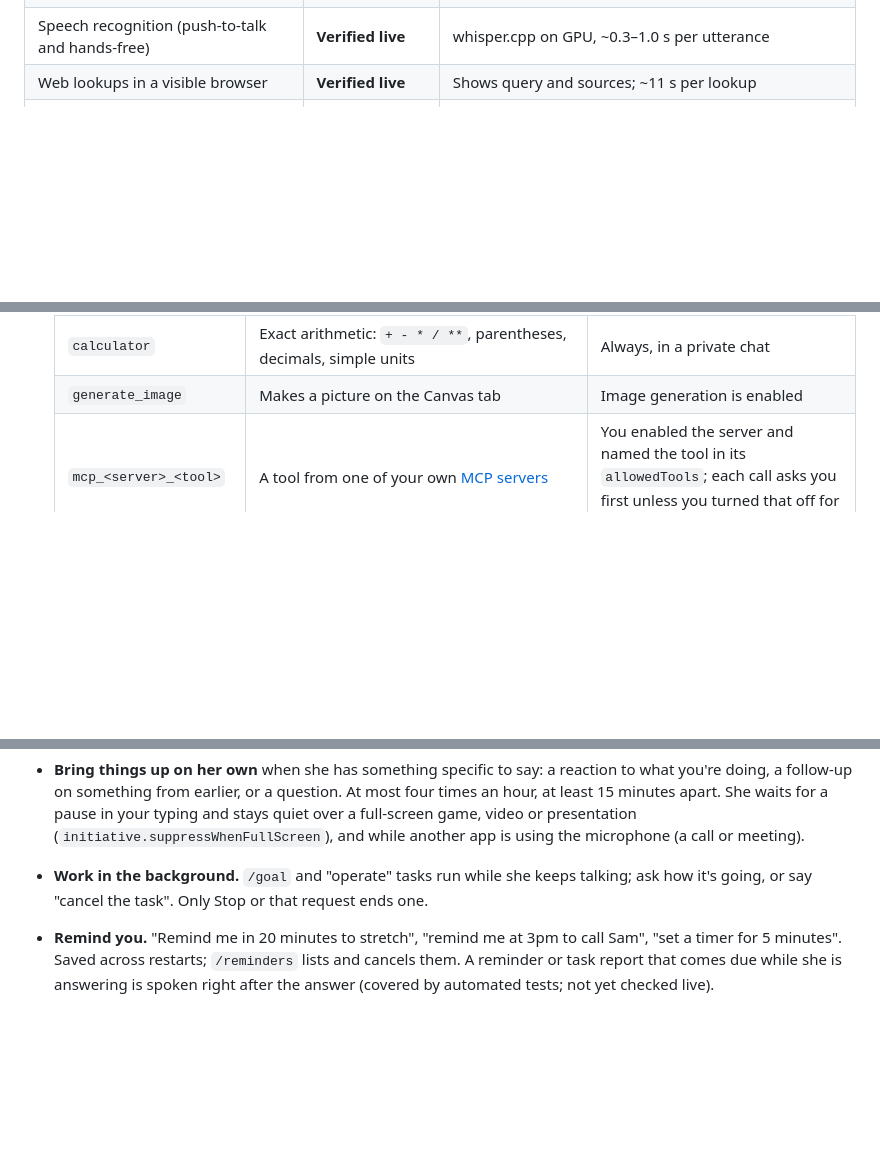
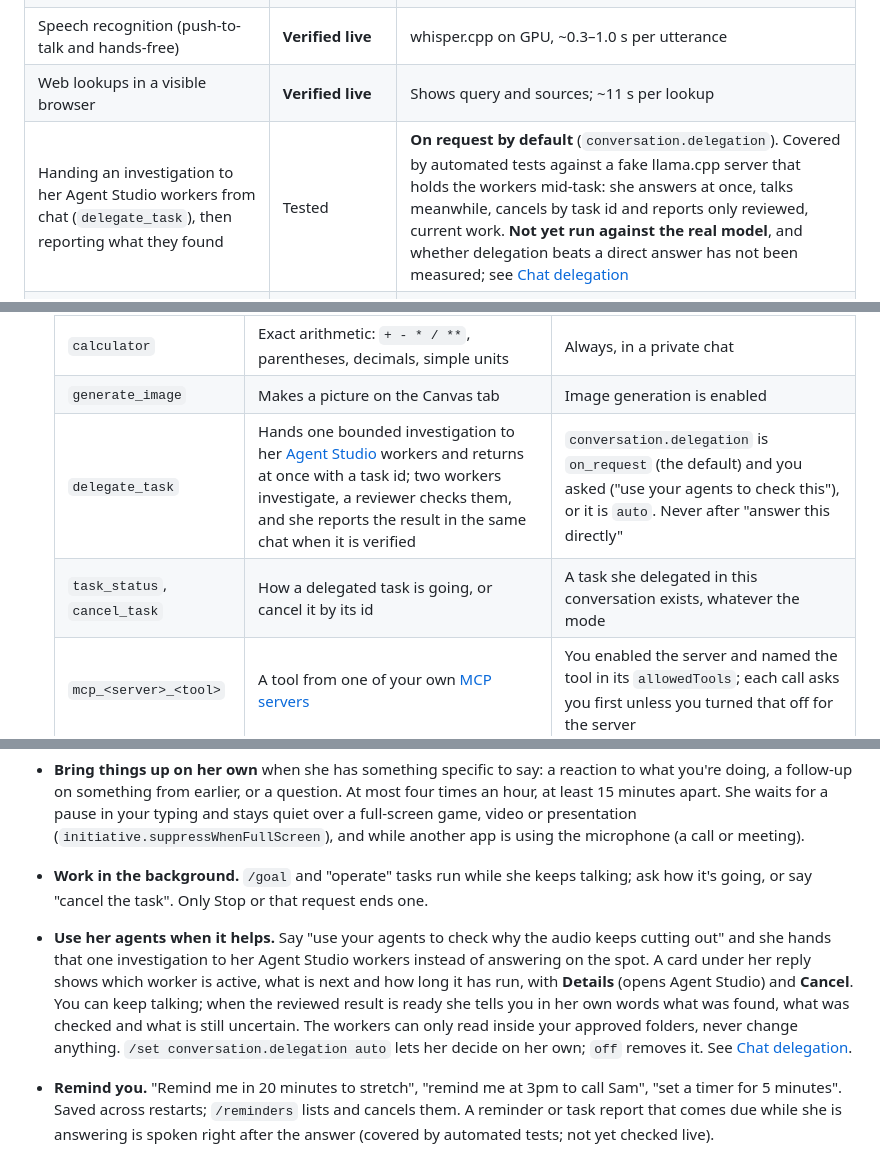
Before and after one commit to MahouSenseii/R.E.V.I.A, a Markdown page: README.md, 3 parts joined by grey strips. GitHub-like rendering; blank space fills up the shorter version.

```diff
--- a/README.md
+++ b/README.md
@@ -22,6 +22,7 @@ The design rule: **one Revia**. Reflex, Fast, Main, and Expert share one identit
 | Windows SAPI voice fallback | **Verified live** | Used automatically when Qwen is not installed or not ready |
 | Speech recognition (push-to-talk and hands-free) | **Verified live** | whisper.cpp on GPU, ~0.3–1.0 s per utterance |
 | Web lookups in a visible browser | **Verified live** | Shows query and sources; ~11 s per lookup |
+| Handing an investigation to her Agent Studio workers from chat (`delegate_task`), then reporting what they found | Tested | **On request by default** (`conversation.delegation`). Covered by automated tests against a fake llama.cpp server that holds the workers mid-task: she answers at once, talks meanwhile, cancels by task id and reports only reviewed, current work. **Not yet run against the real model**, and whether delegation beats a direct answer has not been measured; see [Chat delegation](docs/CHAT_DELEGATION.md) |
 | Choosing her own tools in chat (search, memory, history, files, reminders, calculator, pictures) | Tested | Covered by automated tests against a fake llama.cpp server that streams tool calls; **not yet run against the real server in a live session** |
 | Code interpreter and coding tools in the Ubuntu guest (`run_python`, `share_project`, `repo_grep`, `read_file_range`, `apply_patch`, `run_tests`, `export_patch`) | Tested | **Off by default.** The guest worker's sandbox (no network, limits, fresh folder, file copy-back) is tested on Linux; the host side is tested against a fake guest. **Not yet run in a real VMware guest.** See [the Ubuntu workspace guide](docs/UBUNTU_WORKSPACE.md#code-interpreter-and-coding-tools) |
 | Curiosity, initiative, self-directed reflection | **Verified live** | Logs show think/research/create decisions and when she chooses to stay quiet |
@@ -79,6 +80,8 @@ The design rule: **one Revia**. Reflex, Fast, Main, and Expert share one identit
   | `set_reminder` | Sets a reminder with the same parser and saved list as "remind me in 10 minutes to ..." | Always, in a private chat |
   | `calculator` | Exact arithmetic: `+ - * / **`, parentheses, decimals, simple units | Always, in a private chat |
   | `generate_image` | Makes a picture on the Canvas tab | Image generation is enabled |
+  | `delegate_task` | Hands one bounded investigation to her [Agent Studio](docs/ARCHITECTURE.md#agent-studio) workers and returns at once with a task id; two workers investigate, a reviewer checks them, and she reports the result in the same chat when it is verified | `conversation.delegation` is `on_request` (the default) and you asked ("use your agents to check this"), or it is `auto`. Never after "answer this directly" |
+  | `task_status`, `cancel_task` | How a delegated task is going, or cancel it by its id | A task she delegated in this conversation exists, whatever the mode |
   | `mcp_<server>_<tool>` | A tool from one of your own [MCP servers](#mcp-servers) | You enabled the server and named the tool in its `allowedTools`; each call asks you first unless you turned that off for the server |
   | `run_python` | Runs Python in the Ubuntu guest: no network, a fresh empty folder deleted afterwards, CPU, memory and time limits. numpy, matplotlib and sympy are installed. Up to 4 files saved under `out/` come back (pictures appear on the Canvas). **Asks you before every run.** | The guest permission allows execution with `/usr/bin/python3` approved, and the Ubuntu workspace is running and reports a working sandbox |
   | `share_project` | Copies the text files of a project folder into the guest (never mounts it). **Asks you every time**, showing the folder | Guest read and write are allowed, the workspace is running, and you have an approved folder |
@@ -92,6 +95,7 @@ The design rule: **one Revia**. Reflex, Fast, Main, and Expert share one identit
   Every tool runs through the same permissions an explicit command uses; none adds authority. Discord, stream, guest and other public conversations get **no** tools. A file action that needs your approval asks with the usual prompt; if no prompt is available she is told it "needs your approval" and nothing runs. At most 8 model steps per answer, with a time and size budget; tool results reach the model marked as untrusted data, never instructions. Her answer still streams through the same sentence filter as any reply, including anything she writes before calling a tool. Tools need a llama.cpp server with Jinja chat templates (`--jinja`, which Revia now passes) and a context of at least 16K tokens; the 8K Fast and Expert tiers, and any server that refuses tools, fall back to the phrase-based lookup, archive recall and arithmetic grounding exactly as before. `/operate` and `/goal` remain explicit commands.
 - **Bring things up on her own** when she has something specific to say: a reaction to what you're doing, a follow-up on something from earlier, or a question. At most four times an hour, at least 15 minutes apart. She waits for a pause in your typing and stays quiet over a full-screen game, video or presentation (`initiative.suppressWhenFullScreen`), and while another app is using the microphone (a call or meeting).
 - **Work in the background.** `/goal` and "operate" tasks run while she keeps talking; ask how it's going, or say "cancel the task". Only Stop or that request ends one.
+- **Use her agents when it helps.** Say "use your agents to check why the audio keeps cutting out" and she hands that one investigation to her Agent Studio workers instead of answering on the spot. A card under her reply shows which worker is active, what is next and how long it has run, with **Details** (opens Agent Studio) and **Cancel**. You can keep talking; when the reviewed result is ready she tells you in her own words what was found, what was checked and what is still uncertain. The workers can only read inside your approved folders, never change anything. `/set conversation.delegation auto` lets her decide on her own; `off` removes it. See [Chat delegation](docs/CHAT_DELEGATION.md).
 - **Remind you.** "Remind me in 20 minutes to stretch", "remind me at 3pm to call Sam", "set a timer for 5 minutes". Saved across restarts; `/reminders` lists and cancels them. A reminder or task report that comes due while she is answering is spoken right after the answer (covered by automated tests; not yet checked live).
 - **Read what you hand her.** Drop or paste pictures, PDFs, Word documents and text files into the chat, or use **Attach**. She sees pictures through the local vision model, reads short documents whole and long ones by their most relevant passages with page citations, and can search what you attached earlier. Private conversations only; see [Attachments](#attachments-and-your-documents).
 - **Help with what you copied.** Ask about "the code I just copied" or "what's on my clipboard" and she reads it for that one question. It is not saved, and text that looks like a password or key is withheld.
```
Also changed, not shown: docs/ARCHITECTURE.md (+10 -0 lines), docs/CHAT_DELEGATION.md (added, +93 -0 lines).
